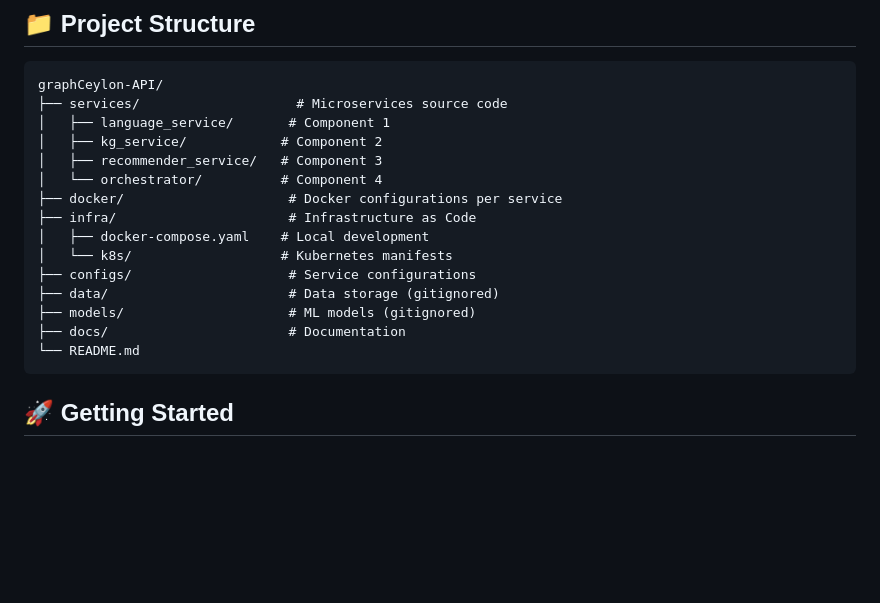
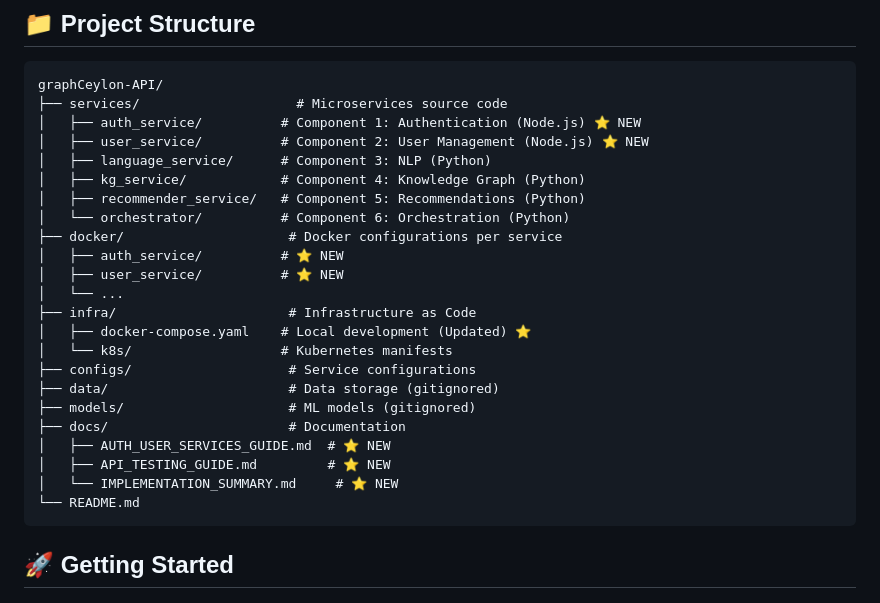
Before and after one commit to graphceylon/graphCeylon-API, a Markdown page: README.md, the part around one of its changes. GitHub-like rendering; blank space fills up the shorter version.

````diff
--- a/README.md
+++ b/README.md
@@ -62,18 +90,26 @@ GraphCeylon-API is built as a distributed system with 4 independent microservice
 ```
 graphCeylon-API/
 ├── services/                    # Microservices source code
-│   ├── language_service/       # Component 1
-│   ├── kg_service/            # Component 2
-│   ├── recommender_service/   # Component 3
-│   └── orchestrator/          # Component 4
+│   ├── auth_service/          # Component 1: Authentication (Node.js) ⭐ NEW
+│   ├── user_service/          # Component 2: User Management (Node.js) ⭐ NEW
+│   ├── language_service/      # Component 3: NLP (Python)
+│   ├── kg_service/            # Component 4: Knowledge Graph (Python)
+│   ├── recommender_service/   # Component 5: Recommendations (Python)
+│   └── orchestrator/          # Component 6: Orchestration (Python)
 ├── docker/                     # Docker configurations per service
+│   ├── auth_service/          # ⭐ NEW
+│   ├── user_service/          # ⭐ NEW
+│   └── ...
 ├── infra/                      # Infrastructure as Code
-│   ├── docker-compose.yaml    # Local development
+│   ├── docker-compose.yaml    # Local development (Updated) ⭐
 │   └── k8s/                   # Kubernetes manifests
 ├── configs/                    # Service configurations
 ├── data/                       # Data storage (gitignored)
 ├── models/                     # ML models (gitignored)
 ├── docs/                       # Documentation
+│   ├── AUTH_USER_SERVICES_GUIDE.md  # ⭐ NEW
+│   ├── API_TESTING_GUIDE.md         # ⭐ NEW
+│   └── IMPLEMENTATION_SUMMARY.md     # ⭐ NEW
 └── README.md
 ```
 
````
Also changed, not shown: other parts of README.md (+33 -5 lines).
